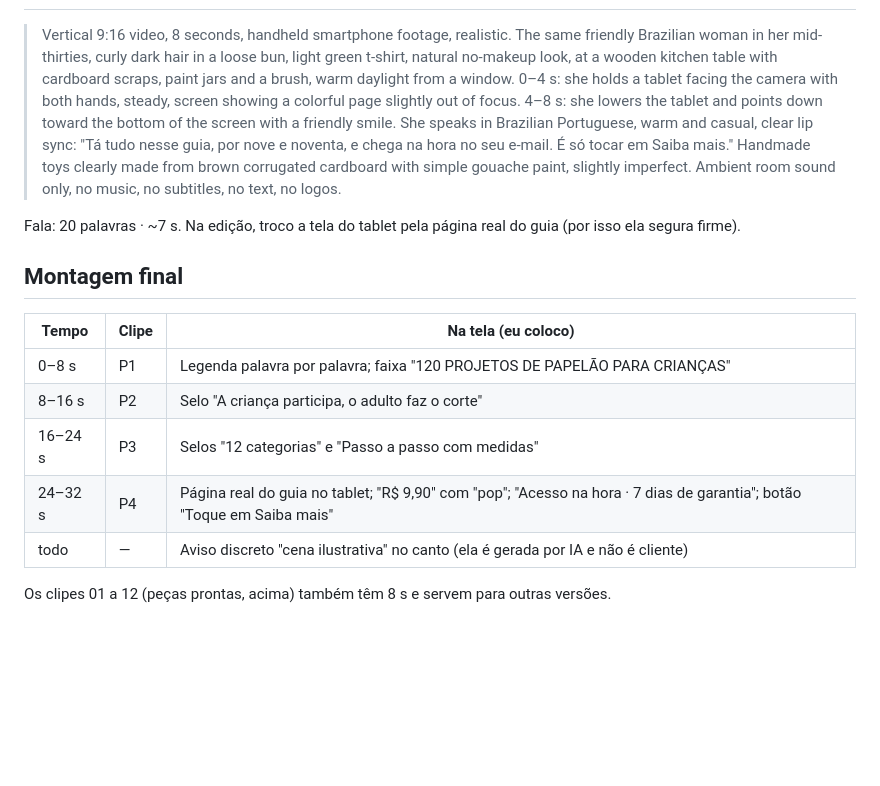
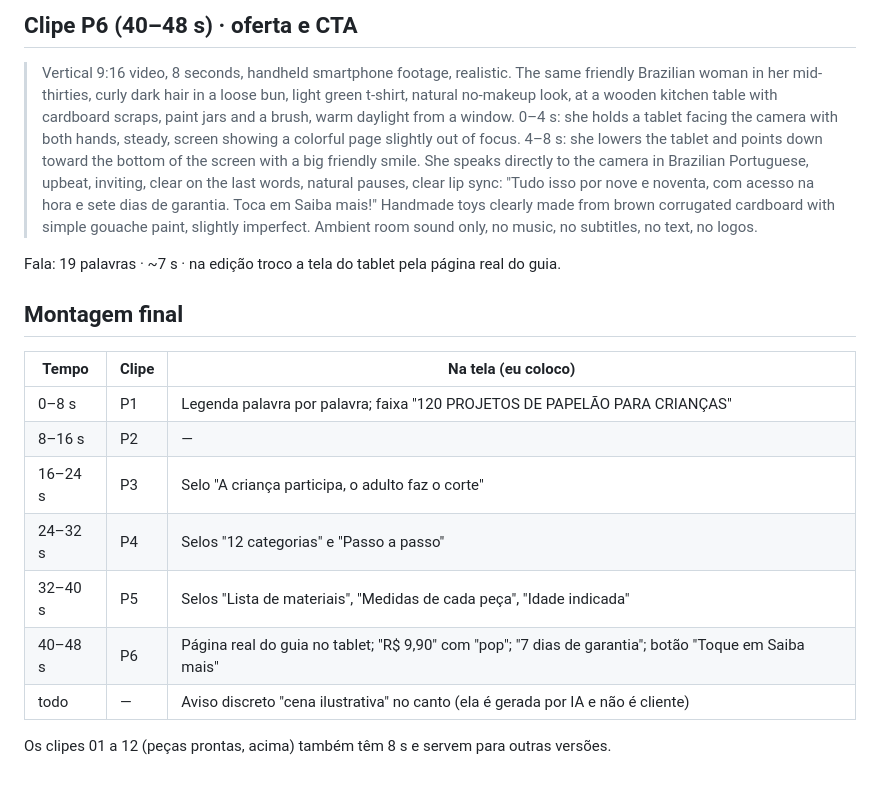
Before and after one commit to freitasnatan28-boop/teste, a Markdown page: oficina-de-papelao/anuncios/prompts-veo3.md, the part around one of its changes. GitHub-like rendering; blank space fills up the shorter version.

```diff
--- a/oficina-de-papelao/anuncios/prompts-veo3.md
+++ b/oficina-de-papelao/anuncios/prompts-veo3.md
@@ -104,24 +132,27 @@ Fala: 20 palavras · ~7,5 s.
+## Clipe P6 (40–48 s) · oferta e CTA
 
 > Vertical 9:16 video, 8 seconds, handheld smartphone footage, realistic. The same friendly Brazilian woman in her
 > mid-thirties, curly dark hair in a loose bun, light green t-shirt, natural no-makeup look, at a wooden kitchen table
 > with cardboard scraps, paint jars and a brush, warm daylight from a window.
 > 0–4 s: she holds a tablet facing the camera with both hands, steady, screen showing a colorful page slightly out of focus.
-> 4–8 s: she lowers the tablet and points down toward the bottom of the screen with a friendly smile.
-> She speaks in Brazilian Portuguese, warm and casual, clear lip sync:
-> "Tá tudo nesse guia, por nove e noventa, e chega na hora no seu e-mail. É só tocar em Saiba mais."
+> 4–8 s: she lowers the tablet and points down toward the bottom of the screen with a big friendly smile.
+> She speaks directly to the camera in Brazilian Portuguese, upbeat, inviting, clear on the last words, natural pauses, clear lip sync:
+> "Tudo isso por nove e noventa, com acesso na hora e sete dias de garantia. Toca em Saiba mais!"
 > Handmade toys clearly made from brown corrugated cardboard with simple gouache paint, slightly imperfect.
 > Ambient room sound only, no music, no subtitles, no text, no logos.
 
-Fala: 20 palavras · ~7 s. Na edição, troco a tela do tablet pela página real do guia (por isso ela segura firme).
+Fala: 19 palavras · ~7 s · na edição troco a tela do tablet pela página real do guia.
 
 ## Montagem final
 
 | Tempo | Clipe | Na tela (eu coloco) |
 | --- | --- | --- |
 | 0–8 s | P1 | Legenda palavra por palavra; faixa "120 PROJETOS DE PAPELÃO PARA CRIANÇAS" |
-| 8–16 s | P2 | Selo "A criança participa, o adulto faz o corte" |
-| 16–24 s | P3 | Selos "12 categorias" e "Passo a passo com medidas" |
-| 24–32 s | P4 | Página real do guia no tablet; "R$ 9,90" com "pop"; "Acesso na hora · 7 dias de garantia"; botão "Toque em Saiba mais" |
+| 8–16 s | P2 | — |
+| 16–24 s | P3 | Selo "A criança participa, o adulto faz o corte" |
+| 24–32 s | P4 | Selos "12 categorias" e "Passo a passo" |
+| 32–40 s | P5 | Selos "Lista de materiais", "Medidas de cada peça", "Idade indicada" |
+| 40–48 s | P6 | Página real do guia no tablet; "R$ 9,90" com "pop"; "7 dias de garantia"; botão "Toque em Saiba mais" |
 | todo | — | Aviso discreto "cena ilustrativa" no canto (ela é gerada por IA e não é cliente) |
 
 Os clipes 01 a 12 (peças prontas, acima) também têm 8 s e servem para outras versões.
```
Also changed, not shown: other parts of oficina-de-papelao/anuncios/prompts-veo3.md (+57 -29 lines).
